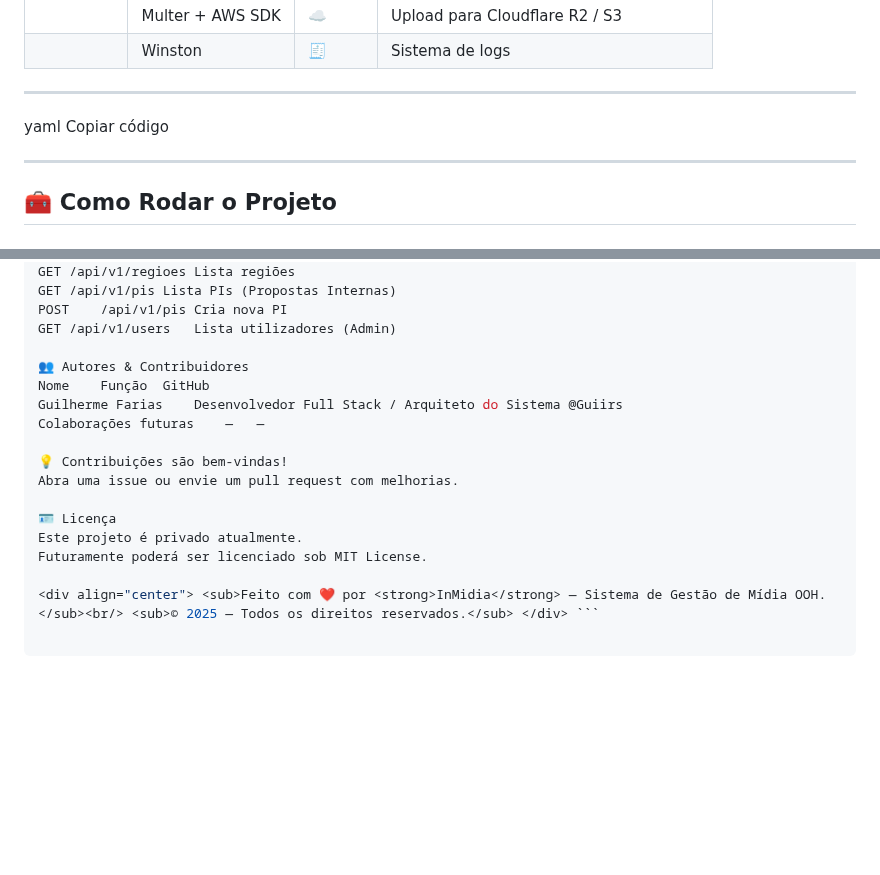
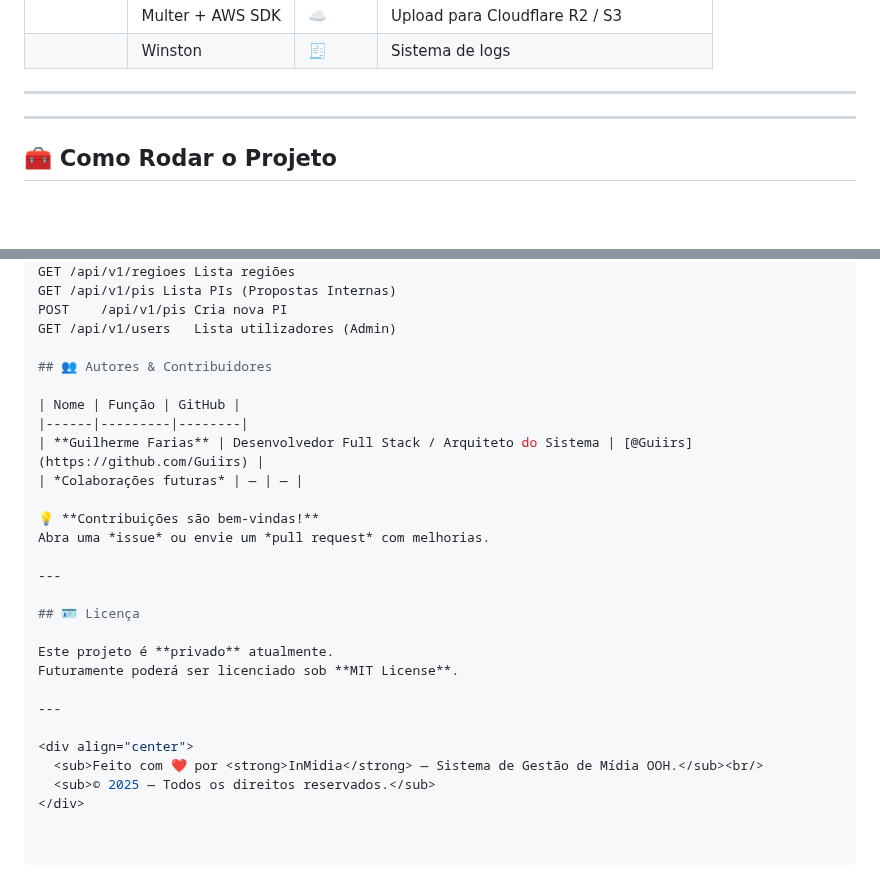
Before and after one commit to Guiirs/api-inmidiav3, a Markdown page: README.md, 2 parts joined by grey strips. Drawn GitHub-style; blank space fills up the shorter version.

Commit message:
Correção das rotas

````diff
--- a/README.md
+++ b/README.md
@@ -63,9 +63,6 @@
 |  | Winston | 🧾 | Sistema de logs |
 
 ---
-
-yaml
-Copiar código
 
 ---
 
@@ -139,16 +136,26 @@ GET	/api/v1/pis	Lista PIs (Propostas Internas)
 POST	/api/v1/pis	Cria nova PI
 GET	/api/v1/users	Lista utilizadores (Admin)
 
-👥 Autores & Contribuidores
-Nome	Função	GitHub
-Guilherme Farias	Desenvolvedor Full Stack / Arquiteto do Sistema	@Guiirs
-Colaborações futuras	—	—
+## 👥 Autores & Contribuidores
 
-💡 Contribuições são bem-vindas!
-Abra uma issue ou envie um pull request com melhorias.
+| Nome | Função | GitHub |
+|------|---------|--------|
+| **Guilherme Farias** | Desenvolvedor Full Stack / Arquiteto do Sistema | [@Guiirs](https://github.com/Guiirs) |
+| *Colaborações futuras* | — | — |
 
-🪪 Licença
-Este projeto é privado atualmente.
-Futuramente poderá ser licenciado sob MIT License.
+💡 **Contribuições são bem-vindas!**
+Abra uma *issue* ou envie um *pull request* com melhorias.
 
-<div align="center"> <sub>Feito com ❤️ por <strong>InMidia</strong> — Sistema de Gestão de Mídia OOH.</sub><br/> <sub>© 2025 — Todos os direitos reservados.</sub> </div> ```
+---
+
+## 🪪 Licença
+
+Este projeto é **privado** atualmente.
+Futuramente poderá ser licenciado sob **MIT License**.
+
+---
+
+<div align="center">
+  <sub>Feito com ❤️ por <strong>InMidia</strong> — Sistema de Gestão de Mídia OOH.</sub><br/>
+  <sub>© 2025 — Todos os direitos reservados.</sub>
+</div>
````
